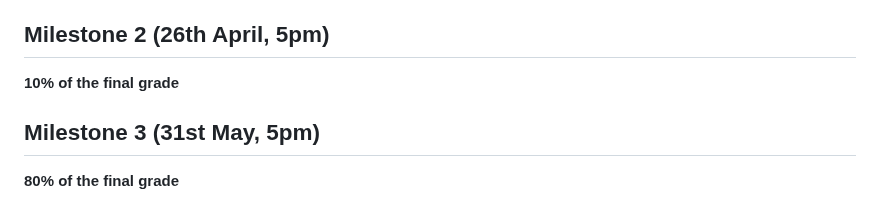
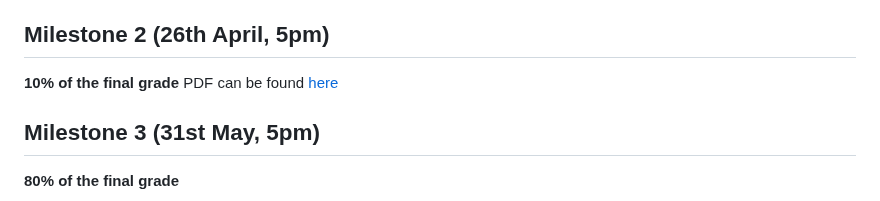
Before and after one commit to com-480-data-visualization/project-2024-cmsgang, a Markdown page: README.md, the part around the change. Rendered like a GitHub page.

```diff
--- a/README.md
+++ b/README.md
@@ -59,7 +59,7 @@ Given the music-oriented dataset, we inspired ourselves from a typical nightclub
 ## Milestone 2 (26th April, 5pm)
 
 **10% of the final grade**
-
+PDF can be found [here](Milestone2/DataViz%20Milestone%202.pdf)
 
 ## Milestone 3 (31st May, 5pm)
 
```
